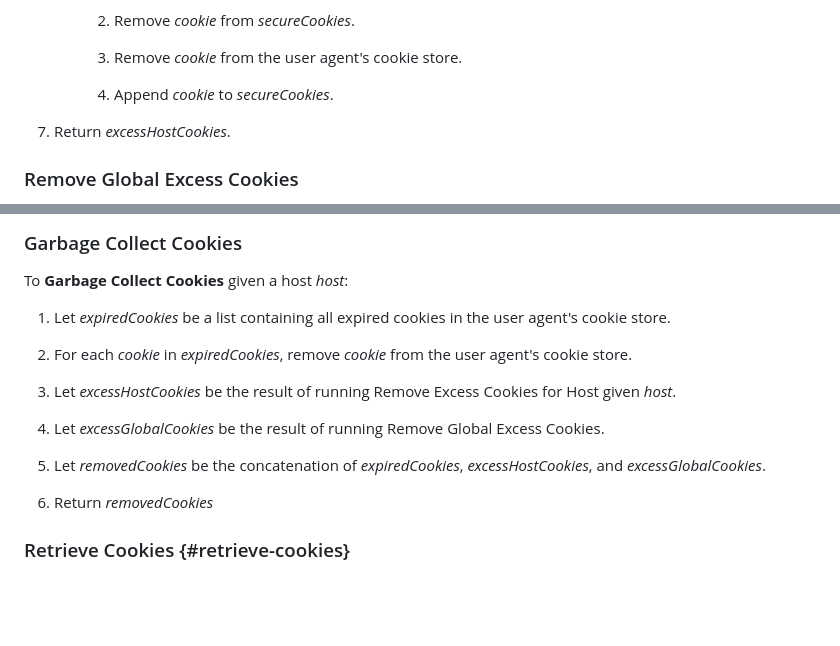
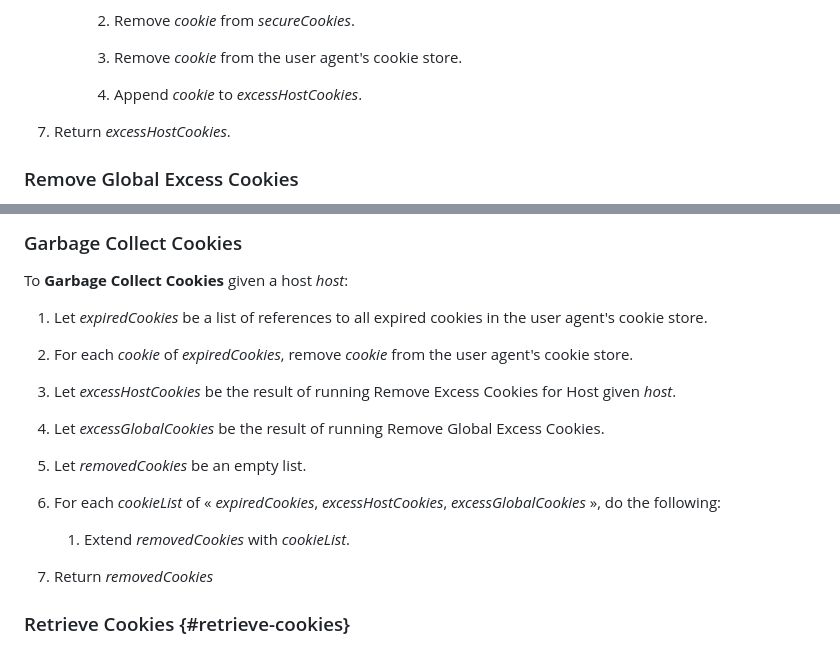
Before and after one commit to johannhof/draft-annevk-johannhof-httpbis-cookies, a Markdown page: draft-annevk-johannhof-httpbis-cookies.md, 2 parts joined by grey strips. Rendered like a GitHub page; blank space fills up the shorter version.

Commit message:
review comments

```diff
--- a/draft-annevk-johannhof-httpbis-cookies.md
+++ b/draft-annevk-johannhof-httpbis-cookies.md
@@ -784,7 +784,7 @@ To **Remove Excess Cookies for a Host** given a host _host_:
 
         1. Remove _cookie_ from the user agent's cookie store.
 
-        1. Append _cookie_ to _secureCookies_.
+        1. Append _cookie_ to _excessHostCookies_.
 
 1. Return _excessHostCookies_.
 
@@ -1234,15 +1234,19 @@ boolean _httpOnlyAllowed_, boolean _allowNonHostOnlyCookieForPublicSuffix_, and
 
 To **Garbage Collect Cookies** given a host _host_:
 
-1. Let _expiredCookies_ be a list containing all expired cookies in the user agent's cookie store.
-
-1. For each _cookie_ in _expiredCookies_, remove _cookie_ from the user agent's cookie store.
+1. Let _expiredCookies_ be a list of references to all expired cookies in the user agent's cookie store.
+
+1. For each _cookie_ of _expiredCookies_, remove _cookie_ from the user agent's cookie store.
 
 1. Let _excessHostCookies_ be the result of running Remove Excess Cookies for Host given _host_.
 
 1. Let _excessGlobalCookies_ be the result of running Remove Global Excess Cookies.
 
-1. Let _removedCookies_ be the concatenation of _expiredCookies_, _excessHostCookies_, and _excessGlobalCookies_.
+1. Let _removedCookies_ be an empty list.
+
+1. For each _cookieList_ of « _expiredCookies_, _excessHostCookies_, _excessGlobalCookies_ », do the following:
+
+    1.  Extend _removedCookies_ with _cookieList_.
 
 1. Return _removedCookies_
 
```
